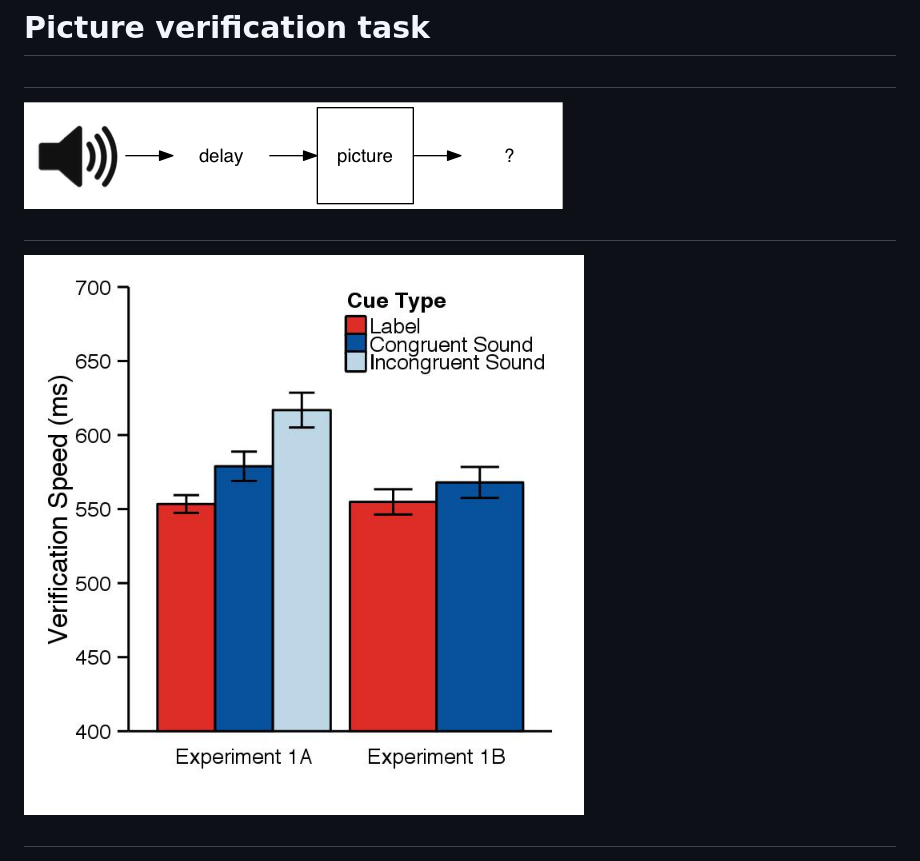
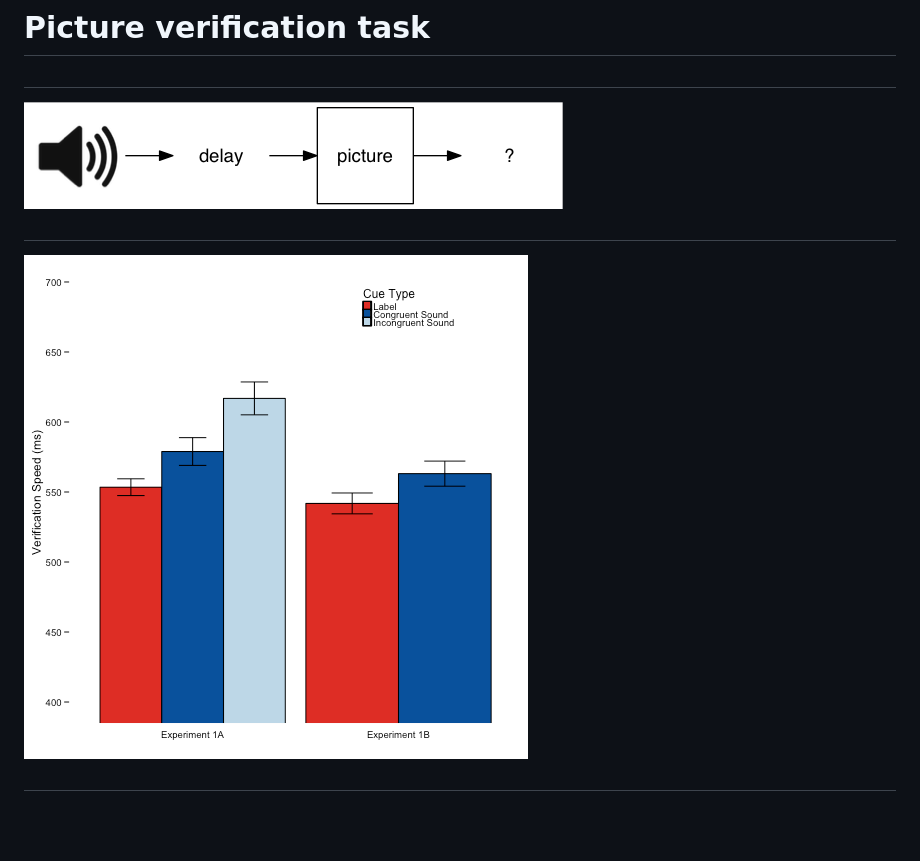
Before and after one commit to pedmiston/studying-word-meanings, a Markdown page: presentation.md, the part around the change. Drawn GitHub-style; pictures changed too: figs/motivated-cues-exp1-1.png (added), img/motivated-cues/exp1.jpg (deleted); blank space fills up the shorter version.

Commit message:
Reproduce motivated cues plots

```diff
--- a/presentation.md
+++ b/presentation.md
@@ -49,7 +49,7 @@ What's important to note is we've got both animal sounds and non-animal sounds,
 
 ##
 
-![](img/motivated-cues/exp1.jpg)
+<img src="figs/motivated-cues-exp1-1.png" title="plot of chunk motivated-cues-exp1" alt="plot of chunk motivated-cues-exp1" style="display: block; margin: auto;" />
 
 ##
 
```
Also changed, not shown: img/visual-knowledge/property-verification/by-exp.png (deleted), 2 other files.
